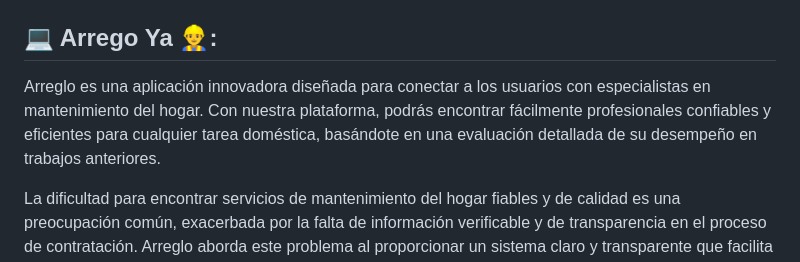
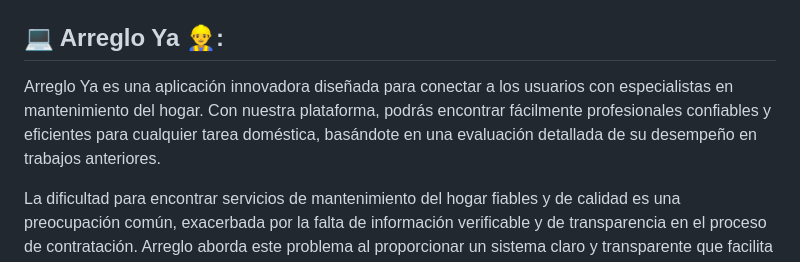
Before and after one commit to No-Country-simulation/s17-08-m-java-react, a Markdown page: README.md, the part around the change. GitHub-like rendering.

```diff
--- a/README.md
+++ b/README.md
@@ -4,8 +4,8 @@
   <img src="https://github.com/No-Country-simulation/s17-08-m-java-react/blob/develop-back/Arreglo_ya_Principal.png" width="280" alt="LOGO">
 </div>
 
-## 💻 Arrego Ya 👷‍♂️:
-Arreglo es una aplicación innovadora diseñada para conectar a los usuarios con especialistas en mantenimiento del hogar. Con nuestra plataforma, podrás encontrar fácilmente profesionales confiables y eficientes para cualquier tarea doméstica, basándote en una evaluación detallada de su desempeño en trabajos anteriores.
+## 💻 Arreglo Ya 👷‍♂️:
+Arreglo Ya es una aplicación innovadora diseñada para conectar a los usuarios con especialistas en mantenimiento del hogar. Con nuestra plataforma, podrás encontrar fácilmente profesionales confiables y eficientes para cualquier tarea doméstica, basándote en una evaluación detallada de su desempeño en trabajos anteriores.
 
 La dificultad para encontrar servicios de mantenimiento del hogar fiables y de calidad es una preocupación común, exacerbada por la falta de información verificable y de transparencia en el proceso de contratación. Arreglo aborda este problema al proporcionar un sistema claro y transparente que facilita la comunicación y asegura que el especialista seleccionado cumpla con tus expectativas.
 
```
